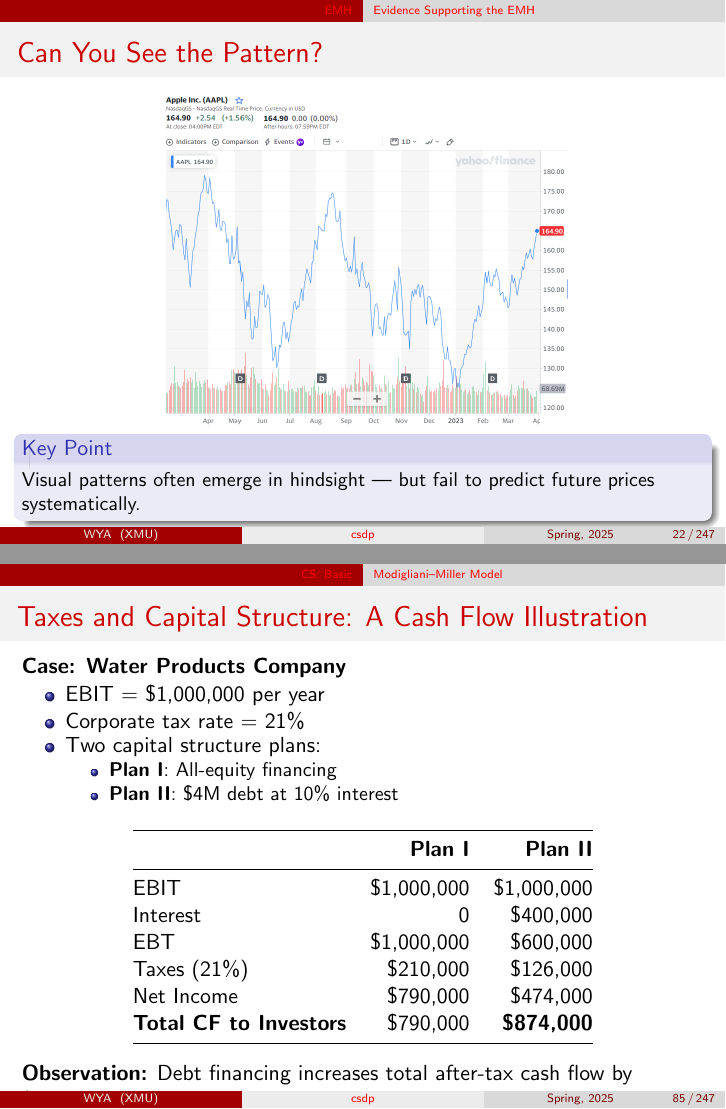
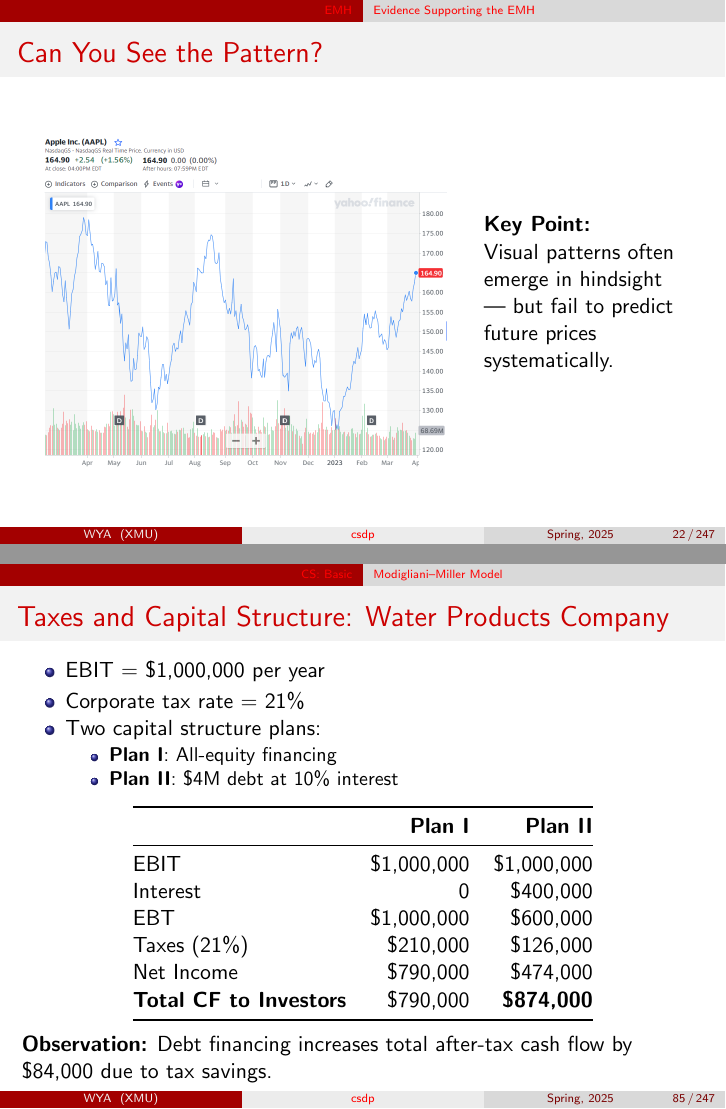
Before and after one commit to wangyouan/ACFL4, LaTeX slides (main.tex, which reads EMH.tex, cs.tex): pages 22 and 85 of 264, joined at a grey line. Compiled offline with pdfLaTeX.

Commit message:
fix some formatting issue

```diff
--- a/EMH.tex
+++ b/EMH.tex
@@ -434,17 +434,18 @@
 \end{frame}
 
 \begin{frame}{Can You See the Pattern?}
-
-	\begin{figure}
-		\centering
-		\includegraphics[width=0.6\textwidth]{images/section1/aapl}
-	\end{figure}
-	\vspace{-3mm}
-	\begin{block}{Key Point}
-		\small
-		Visual patterns often emerge in hindsight — but fail to predict future prices systematically.
-	\end{block}
-
+	\begin{columns}
+		\begin{column}{0.6\textwidth}
+			\begin{figure}
+				\centering
+				\includegraphics[width=\textwidth]{images/section1/aapl}
+			\end{figure}
+		\end{column}
+		\begin{column}{0.3\textwidth}
+		\textbf{Key Point:}\\
+			Visual patterns often emerge in hindsight — but fail to predict future prices systematically.
+		\end{column}
+	\end{columns}
 \end{frame}
 
 \begin{frame}{Serial Correlation in Stock Returns}
--- a/cs.tex
+++ b/cs.tex
@@ -684,10 +684,7 @@
 
 \end{frame}
 
-\begin{frame}{Taxes and Capital Structure: A Cash Flow Illustration}
-
-	\textbf{Case: Water Products Company}
-
+\begin{frame}{Taxes and Capital Structure: Water Products Company}
 	\begin{itemize}
 		\item EBIT = \$1,000,000 per year
 		\item Corporate tax rate = 21\%
```
Also changed, not shown: dp.tex (+1 -1 lines), main.tex (+0 -4 lines), EMH.tex (24 more changed lines), cs.tex (8 more changed lines).
